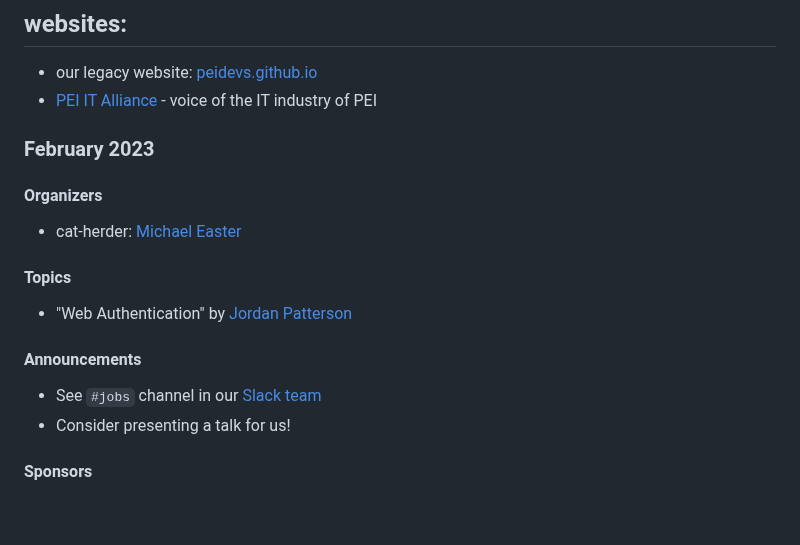
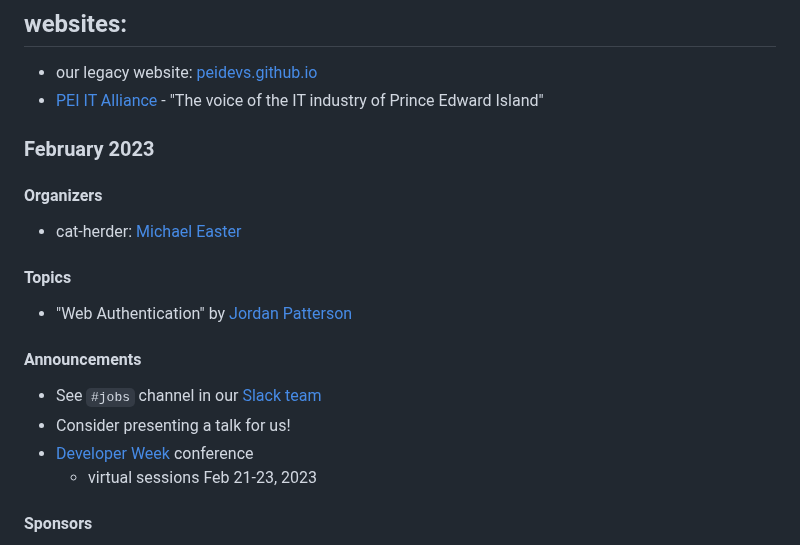
Before and after one commit to peidevs/Event_Resources, a Markdown page: MeetUps.md, the part around the change. Rendered like a GitHub page; blank space fills up the shorter version.

Commit message:
incremental update Thu  9 Feb 2023 09:13:42 AST

```diff
--- a/MeetUps.md
+++ b/MeetUps.md
@@ -6,7 +6,7 @@ see https://github.com/peidevs/Event_Resources/blob/master/PendingMeetUps.md
 -->
 ## websites:
 * our legacy website: [peidevs.github.io](http://peidevs.github.io)
-* [PEI IT Alliance](https://peiitalliance.com/pei-devs) - voice of the IT industry of PEI
+* [PEI IT Alliance](https://peiitalliance.com/pei-devs) - "The voice of the IT industry of Prince Edward Island"
 
 ### February 2023
 
@@ -19,6 +19,8 @@ see https://github.com/peidevs/Event_Resources/blob/master/PendingMeetUps.md
 #### Announcements
 * See `#jobs` channel in our [Slack team](https://docs.google.com/forms/d/e/1FAIpQLScjMRLiiKXqeHCjCSAD37mFxJdH5fskiok-LUaIGtPUZ63glw/viewform)
 * Consider presenting a talk for us!
+* [Developer Week](https://www.developerweek.com/) conference
+    - virtual sessions Feb 21-23, 2023
 
 #### Sponsors
 
```
